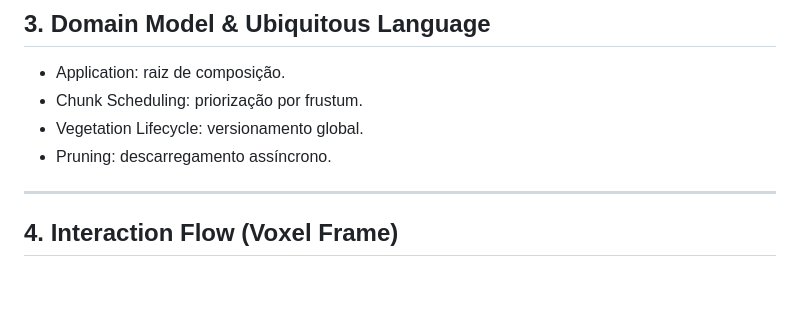
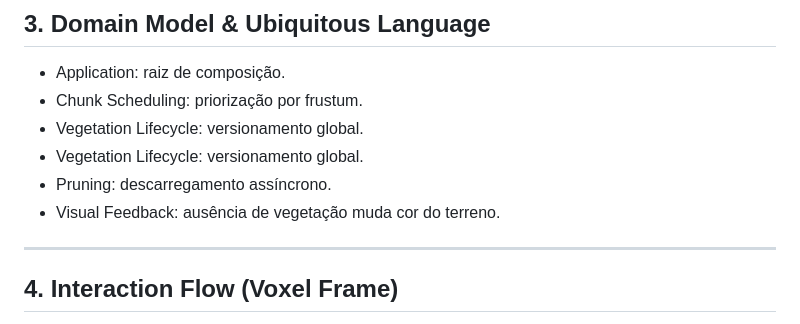
Before and after one commit to jpereiratrindade/SisterAppPEC, a Markdown page: DDD.md, the part around the change. GitHub-like rendering; blank space fills up the shorter version.

```diff
--- a/DDD.md
+++ b/DDD.md
@@ -48,7 +48,9 @@ Funcionalidades:
 - Application: raiz de composição.
 - Chunk Scheduling: priorização por frustum.
 - Vegetation Lifecycle: versionamento global.
+- Vegetation Lifecycle: versionamento global.
 - Pruning: descarregamento assíncrono.
+- Visual Feedback: ausência de vegetação muda cor do terreno.
 
 ---
 
```
Also changed, not shown: CHANGELOG.md (+1 -0 lines), README.md (+1 -1 lines).
